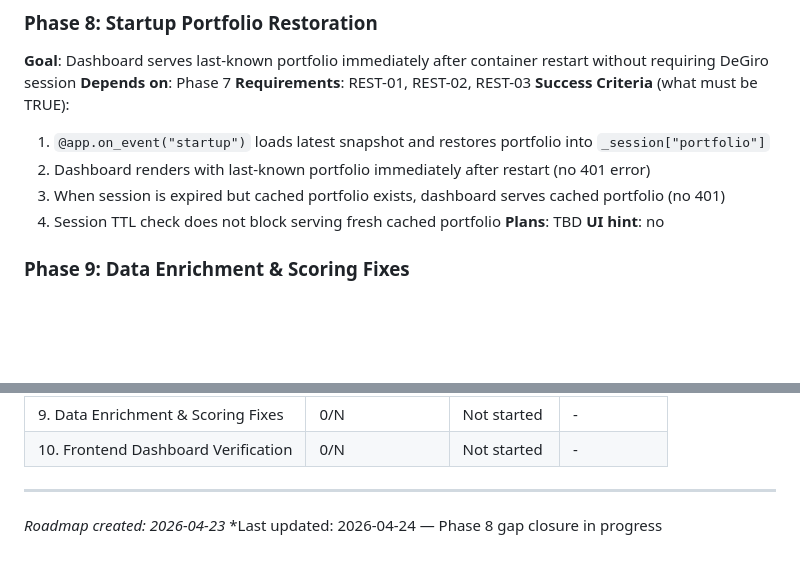
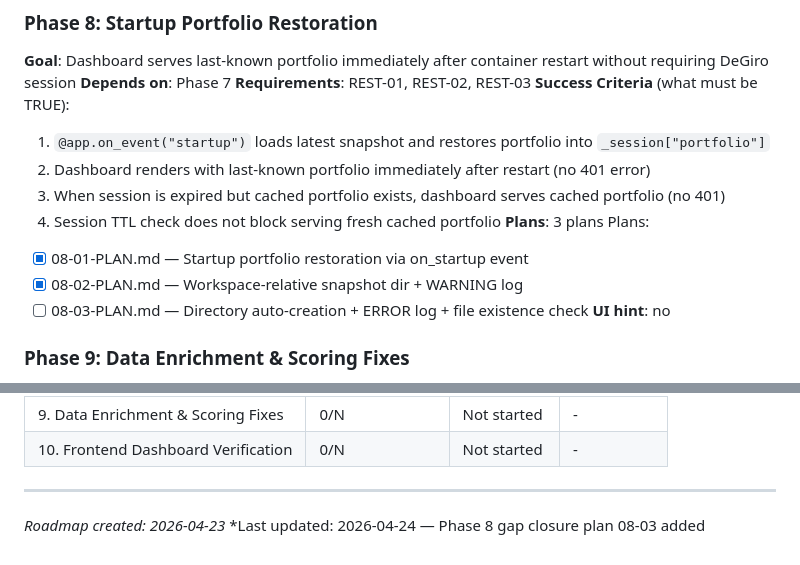
Before and after one commit to mmosquera91/degiro-dashboard-hermes, a Markdown page: .planning/ROADMAP.md, 2 parts joined by grey strips. GitHub-like rendering; blank space fills up the shorter version.

Commit message:
docs(08-03): add gap-closure plan for snapshot directory and restore integrity
- Task 1: load_latest_snapshot() creates SNAPSHOT_DIR if missing (mkdir)
- Task 2: _restore_portfolio_from_snapshot() logs ERROR not WARNING when
  no snapshot found, and verifies snapshot file exists before restoring

Addresses 08-UAT.md diagnosed gaps: directory auto-creation, error-level
startup log, and snapshot file existence verification.

Co-Authored-By: Claude Opus 4.7 <noreply@anthropic.com>

```diff
--- a/.planning/ROADMAP.md
+++ b/.planning/ROADMAP.md
@@ -58,7 +58,11 @@ Plans:
   2. Dashboard renders with last-known portfolio immediately after restart (no 401 error)
   3. When session is expired but cached portfolio exists, dashboard serves cached portfolio (no 401)
   4. Session TTL check does not block serving fresh cached portfolio
-**Plans**: TBD
+**Plans**: 3 plans
+Plans:
+- [x] 08-01-PLAN.md — Startup portfolio restoration via on_startup event
+- [x] 08-02-PLAN.md — Workspace-relative snapshot dir + WARNING log
+- [ ] 08-03-PLAN.md — Directory auto-creation + ERROR log + file existence check
 **UI hint**: no
 
 ### Phase 9: Data Enrichment & Scoring Fixes
@@ -97,4 +101,4 @@ Plans:
 ---
 
 *Roadmap created: 2026-04-23*
-*Last updated: 2026-04-24 — Phase 8 gap closure in progress
+*Last updated: 2026-04-24 — Phase 8 gap closure plan 08-03 added
```
Also changed, not shown: other parts of .planning/ROADMAP.md (+1 -1 lines), 1 other file.
